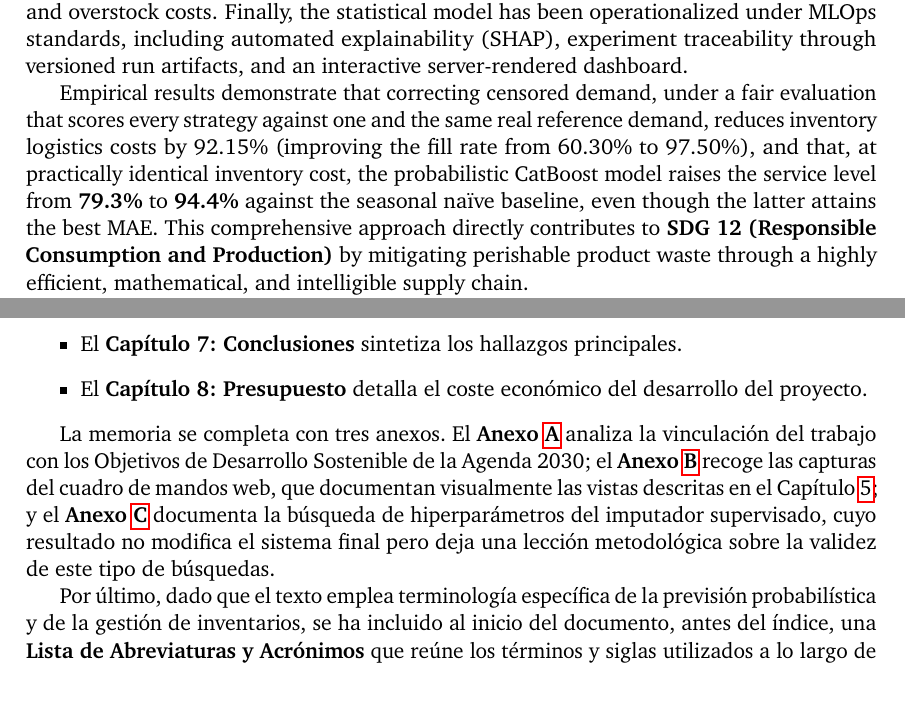
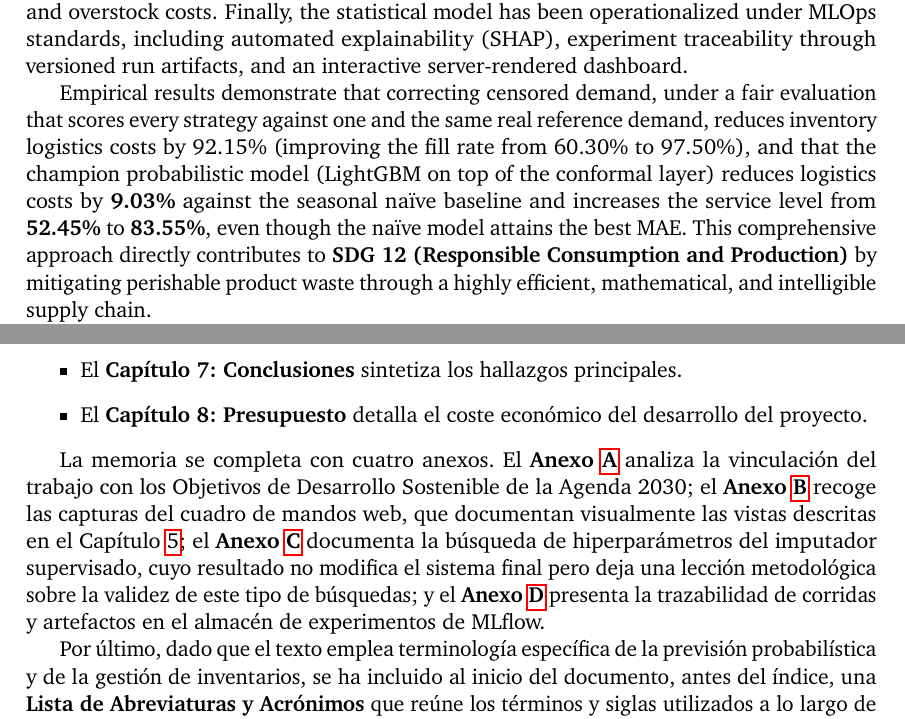
Before and after one commit to ArtemMindlin/retail-demand-forecasting-system, a LaTeX thesis (memoria/main.tex, which reads memoria/chapters/01_introduccion.tex, memoria/chapters/abstracts.tex): two parts of pages 3 and 24 of 142, joined at a grey line, cut so that both start at the same text. Compiled offline with pdfLaTeX.

Commit message:
fix: resolver overfull hboxes residuales y actualizar métricas en abstract

```diff
--- a/memoria/chapters/01_introduccion.tex
+++ b/memoria/chapters/01_introduccion.tex
@@ -293,13 +293,14 @@ La presente memoria se organiza en siete capítulos adicionales:
     \item El \textbf{Capítulo 8: Presupuesto} detalla el coste económico del desarrollo del proyecto.
 \end{itemize}
 
-La memoria se completa con tres anexos. El \textbf{Anexo~\ref{anx:ods}} analiza la
+La memoria se completa con cuatro anexos. El \textbf{Anexo~\ref{anx:ods}} analiza la
 vinculación del trabajo con los Objetivos de Desarrollo Sostenible de la Agenda 2030; el
 \textbf{Anexo~\ref{anexo:dashboard}} recoge las capturas del cuadro de mandos web, que
-documentan visualmente las vistas descritas en el Capítulo~\ref{chap:implementacion}; y el
+documentan visualmente las vistas descritas en el Capítulo~\ref{chap:implementacion}; el
 \textbf{Anexo~\ref{anx:tuning_imputador}} documenta la búsqueda de hiperparámetros del
 imputador supervisado, cuyo resultado no modifica el sistema final pero deja una lección
-metodológica sobre la validez de este tipo de búsquedas.
+metodológica sobre la validez de este tipo de búsquedas; y el \textbf{Anexo~\ref{anexo:mlflow}}
+presenta la trazabilidad de corridas y artefactos en el almacén de experimentos de MLflow.
 
 Por último, dado que el texto emplea terminología específica de la previsión probabilística y de la
 gestión de inventarios, se ha incluido al inicio del documento, antes del índice, una
--- a/memoria/chapters/abstracts.tex
+++ b/memoria/chapters/abstracts.tex
@@ -35,7 +35,7 @@ The retail sector faces the constant challenge of balancing product availability
 
 The proposed methodology evolves classical forecasting by integrating Gradient Boosting models with Mondrian Conformal Prediction to ensure statistical fairness of uncertainty across product categories. The system goes beyond prediction by transforming probabilistic forecasts into inventory decisions via the \textit{Newsvendor} formulation, which turns the estimated demand distribution into an order quantity according to the asymmetry between stockout and overstock costs. Finally, the statistical model has been operationalized under MLOps standards, including automated explainability (SHAP), experiment traceability through versioned run artifacts, and an interactive server-rendered dashboard.
 
-Empirical results demonstrate that correcting censored demand, under a fair evaluation that scores every strategy against one and the same real reference demand, reduces inventory logistics costs by 92.15\% (improving the fill rate from 60.30\% to 97.50\%), and that, at practically identical inventory cost, the probabilistic CatBoost model raises the service level from \textbf{79.3\%} to \textbf{94.4\%} against the seasonal naïve baseline, even though the latter attains the best MAE. This comprehensive approach directly contributes to \textbf{SDG 12 (Responsible Consumption and Production)} by mitigating perishable product waste through a highly efficient, mathematical, and intelligible supply chain.
+Empirical results demonstrate that correcting censored demand, under a fair evaluation that scores every strategy against one and the same real reference demand, reduces inventory logistics costs by 92.15\% (improving the fill rate from 60.30\% to 97.50\%), and that the champion probabilistic model (LightGBM on top of the conformal layer) reduces logistics costs by \textbf{9.03\%} against the seasonal naïve baseline and increases the service level from \textbf{52.45\%} to \textbf{83.55\%}, even though the naïve model attains the best MAE. This comprehensive approach directly contributes to \textbf{SDG 12 (Responsible Consumption and Production)} by mitigating perishable product waste through a highly efficient, mathematical, and intelligible supply chain.
 
 \textbf{Keywords:} Retail, Machine Learning, Operations Research, Mondrian Conformal Prediction, Newsvendor, MLOps, SDG 12.
 \end{otherlanguage}
```
Also changed, not shown: memoria/chapters/03_analisis_datos.tex (+1 -1 lines), memoria/chapters/anexo_tuning_imputador.tex (+3 -3 lines), memoria/chapters/01_introduccion.tex (2 more changed lines).
